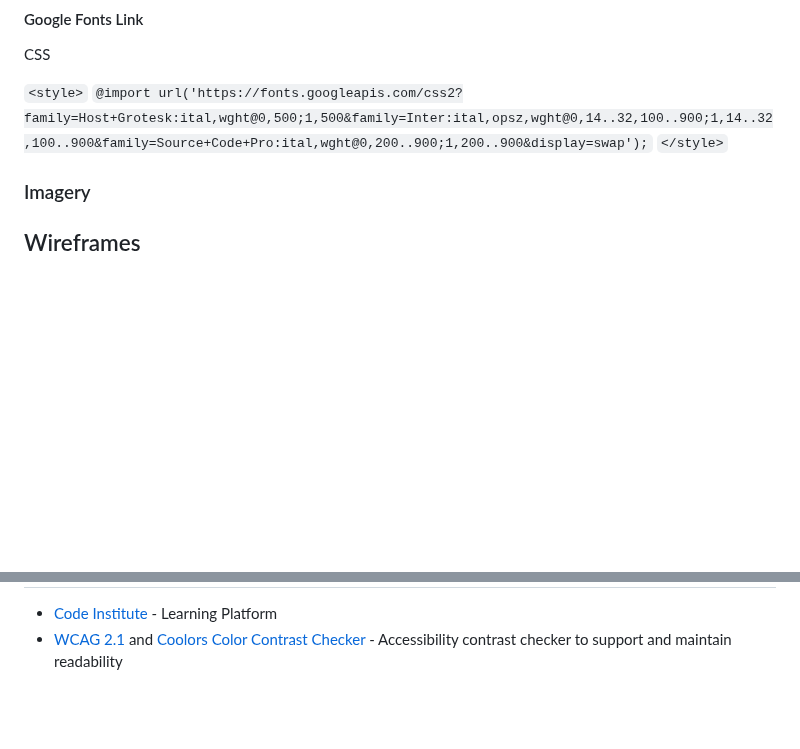
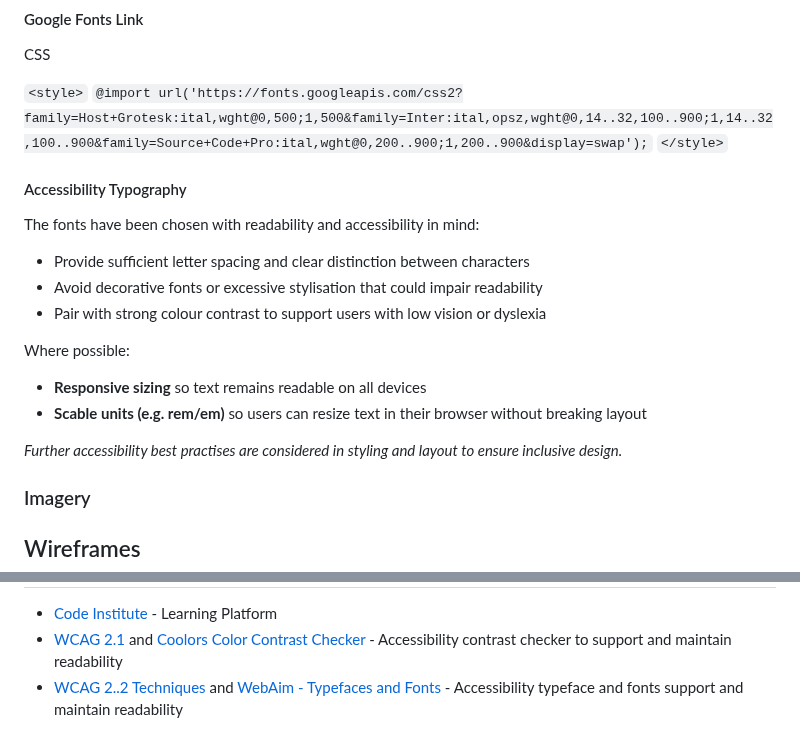
Before and after one commit to LukeM1aa/milestone-project-one, a Markdown page: README.md, 2 parts joined by grey strips. Rendered like a GitHub page; blank space fills up the shorter version.

````diff
--- a/README.md
+++ b/README.md
@@ -137,6 +137,21 @@ CSS
 ```@import url('https://fonts.googleapis.com/css2?family=Host+Grotesk:ital,wght@0,500;1,500&family=Inter:ital,opsz,wght@0,14..32,100..900;1,14..32,100..900&family=Source+Code+Pro:ital,wght@0,200..900;1,200..900&display=swap');```
 ```</style>```
 
+#### Accessibility Typography
+
+The fonts have been chosen with readability and accessibility in mind:
+
+- Provide sufficient letter spacing and clear distinction between characters
+- Avoid decorative fonts or excessive stylisation that could impair readability
+- Pair with strong colour contrast to support users with low vision or dyslexia
+
+Where possible:
+
+- **Responsive sizing** so text remains readable on all devices
+- **Scable units (e.g. rem/em)** so users can resize text in their browser without breaking layout
+
+*Further accessibility best practises are considered in styling and layout to ensure inclusive design.*
+
 ### Imagery
 
 ## Wireframes
@@ -208,4 +223,5 @@ Deployed via GitHub Pages: <!-- include deployed page -->
 ## Acknowledgement
 - [Code Institute](https://codeinstitute.net/global/) - Learning Platform
 - [WCAG 2.1](https://www.w3.org/TR/WCAG21) and [Coolors Color Contrast Checker](https://coolors.co/contrast-checker) - Accessibility contrast checker to support and maintain readability
+- [WCAG 2..2 Techniques](https://www.w3.org/WAI/WCAG22/Techniques/css/C22) and [WebAim - Typefaces and Fonts](https://webaim.org/techniques/fonts/) - Accessibility typeface and fonts support and maintain readability
 <!-- include any CSS frameworks, resource for images, etc) -->
````
